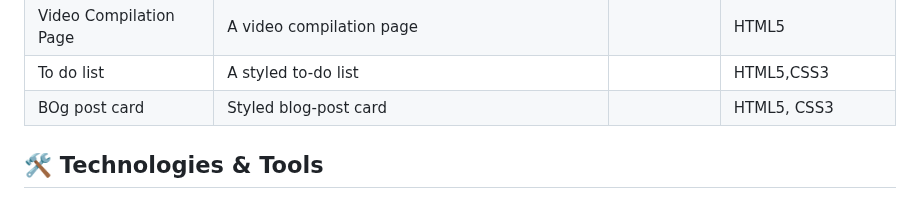
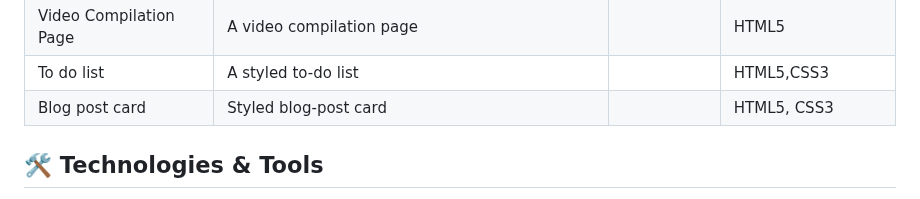
Before and after one commit to nHallecn/freeCodeCamp-projects, a Markdown page: README.md, the part around the change. Drawn GitHub-style.

```diff
--- a/README.md
+++ b/README.md
@@ -28,7 +28,7 @@ Here is a list of the projects I have completed so far. Each project is located
 |Travel Agency Page	                |A landing page for a fictional travel agency.	               |View Project	                         |HTML5,
 |Video Compilation Page | A video compilation page | |HTML5
 To do list |A styled to-do list |  |HTML5,CSS3
-|BOg post card | Styled blog-post card| |HTML5, CSS3
+|Blog post card | Styled blog-post card| |HTML5, CSS3
 
 
 ## 🛠️ Technologies & Tools
```
